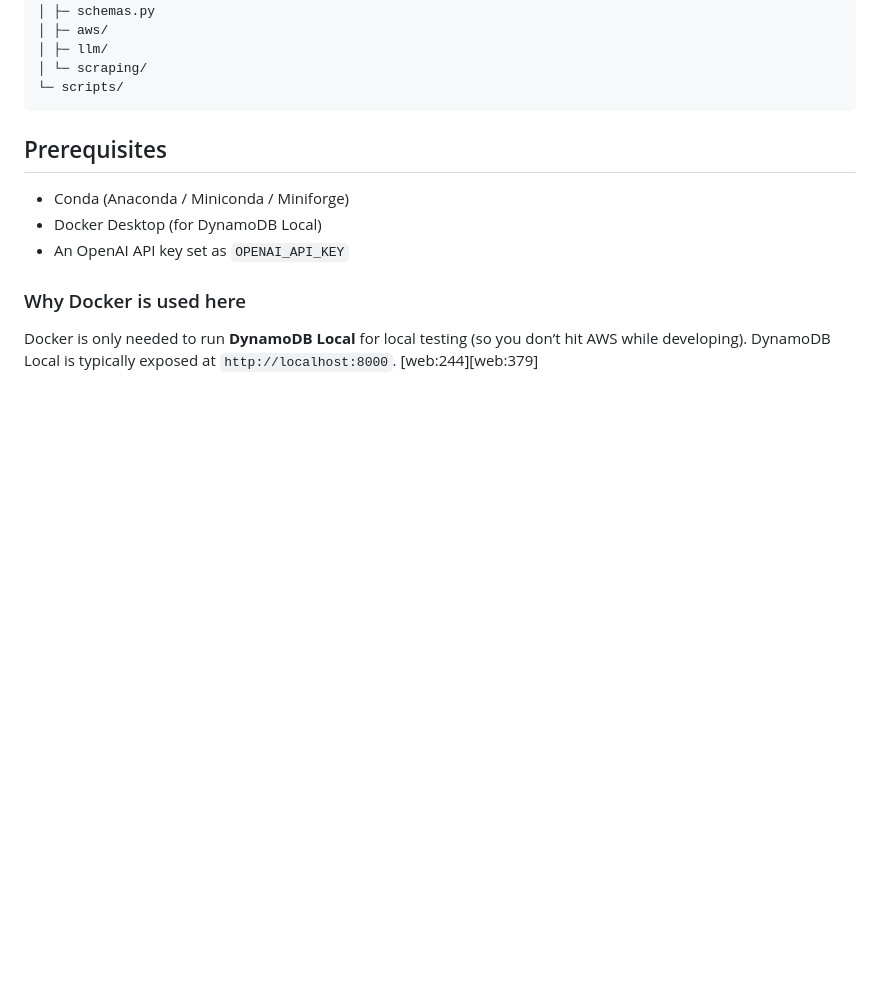
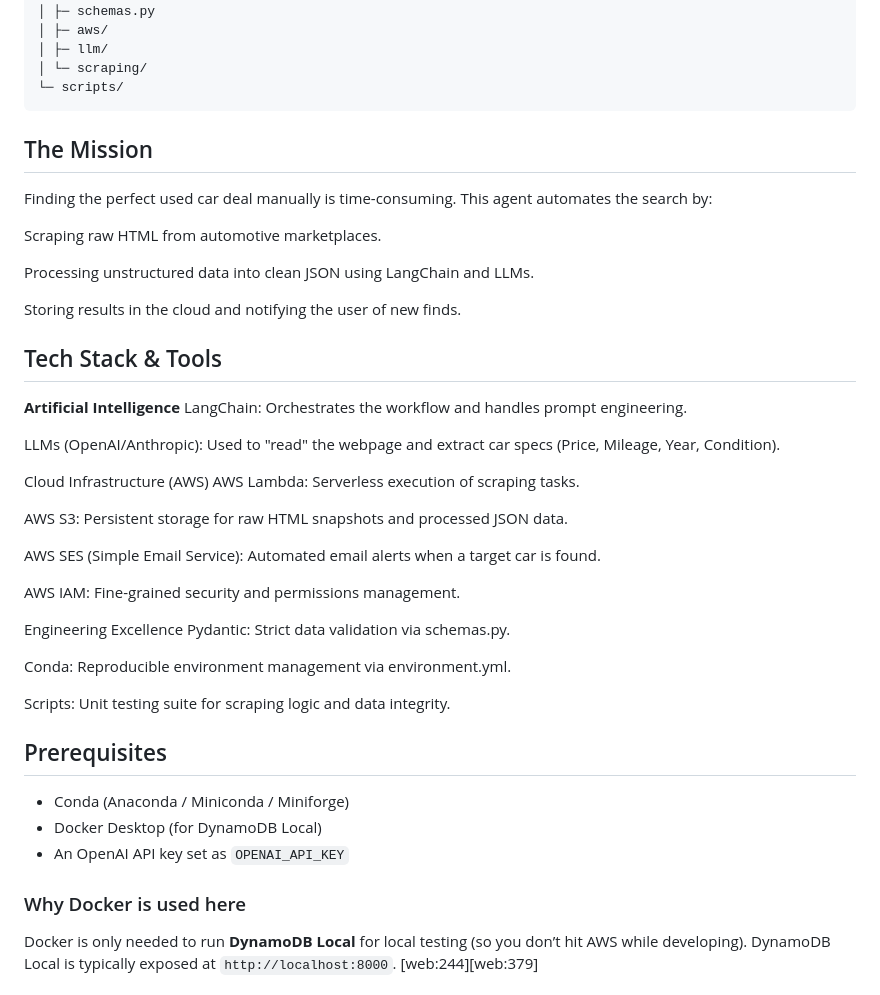
Before and after one commit to JohnYCLam/CarScrapingAgent, a Markdown page: README.md, the part around the change. Drawn GitHub-style; blank space fills up the shorter version.

````diff
--- a/README.md
+++ b/README.md
@@ -19,6 +19,38 @@ car-scraping-agent/
 │ └─ scraping/
 └─ scripts/
 ```
+
+## The Mission
+Finding the perfect used car deal manually is time-consuming. This agent automates the search by:
+
+Scraping raw HTML from automotive marketplaces.
+
+Processing unstructured data into clean JSON using LangChain and LLMs.
+
+Storing results in the cloud and notifying the user of new finds.
+
+## Tech Stack & Tools
+**Artificial Intelligence**
+LangChain: Orchestrates the workflow and handles prompt engineering.
+
+LLMs (OpenAI/Anthropic): Used to "read" the webpage and extract car specs (Price, Mileage, Year, Condition).
+
+Cloud Infrastructure (AWS)
+AWS Lambda: Serverless execution of scraping tasks.
+
+AWS S3: Persistent storage for raw HTML snapshots and processed JSON data.
+
+AWS SES (Simple Email Service): Automated email alerts when a target car is found.
+
+AWS IAM: Fine-grained security and permissions management.
+
+Engineering Excellence
+Pydantic: Strict data validation via schemas.py.
+
+Conda: Reproducible environment management via environment.yml.
+
+Scripts: Unit testing suite for scraping logic and data integrity.
+
 ## Prerequisites
 
 - Conda (Anaconda / Miniconda / Miniforge)
````
